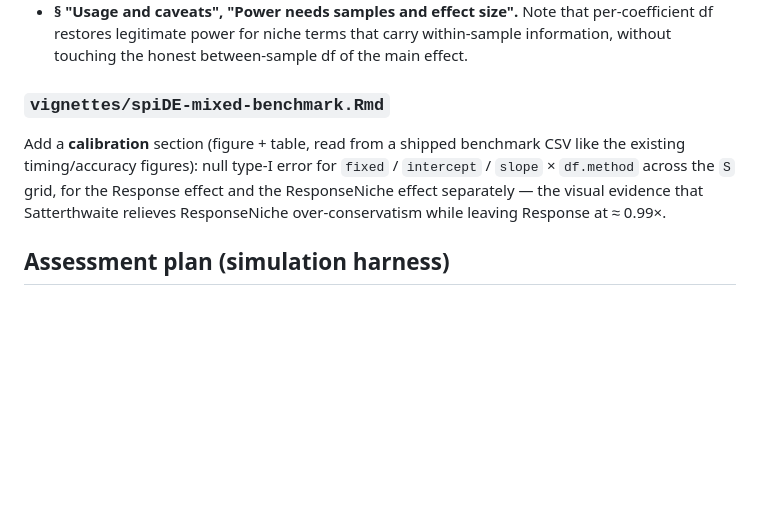
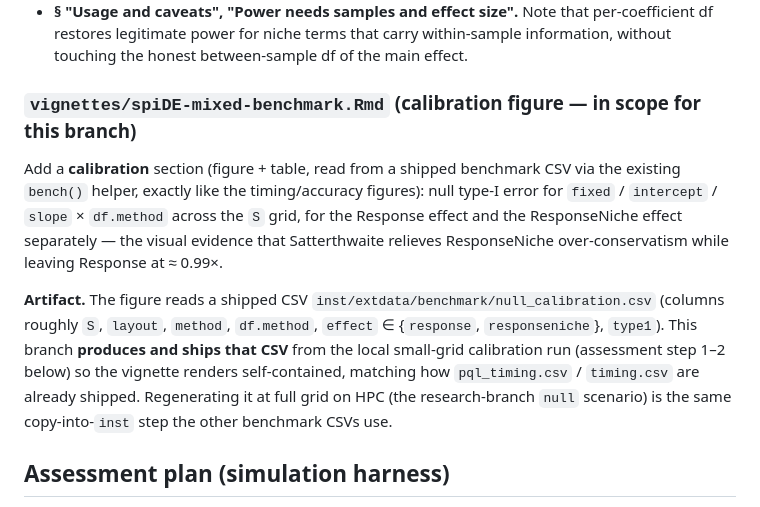
Before and after one commit to BhuvaLab/spiDE, a Markdown page: specs/2026-07-29-satterthwaite-df-design.md, the part around the change. Rendered like a GitHub page; blank space fills up the shorter version.

Commit message:
Spec: mark the mixed-benchmark calibration figure in-scope for this branch
Pin the calibration figure and its shipped CSV artifact
(inst/extdata/benchmark/null_calibration.csv) as a branch deliverable.

Co-Authored-By: Claude Opus 4.8 <noreply@anthropic.com>

```diff
--- a/specs/2026-07-29-satterthwaite-df-design.md
+++ b/specs/2026-07-29-satterthwaite-df-design.md
@@ -208,13 +208,23 @@ benchmark report gains the calibration evidence.
   within-sample information, without touching the honest between-sample df of the
   main effect.
 
-### `vignettes/spiDE-mixed-benchmark.Rmd`
+### `vignettes/spiDE-mixed-benchmark.Rmd`  (calibration figure — in scope for this branch)
 
 Add a **calibration** section (figure + table, read from a shipped benchmark CSV
-like the existing timing/accuracy figures): null type-I error for `fixed` /
-`intercept` / `slope` × `df.method` across the `S` grid, for the Response effect
-and the ResponseNiche effect separately — the visual evidence that Satterthwaite
-relieves ResponseNiche over-conservatism while leaving Response at ≈ 0.99×.
+via the existing `bench()` helper, exactly like the timing/accuracy figures):
+null type-I error for `fixed` / `intercept` / `slope` × `df.method` across the
+`S` grid, for the Response effect and the ResponseNiche effect separately — the
+visual evidence that Satterthwaite relieves ResponseNiche over-conservatism while
+leaving Response at ≈ 0.99×.
+
+**Artifact.** The figure reads a shipped CSV
+`inst/extdata/benchmark/null_calibration.csv` (columns roughly `S`, `layout`,
+`method`, `df.method`, `effect` ∈ {`response`, `responseniche`}, `type1`). This
+branch **produces and ships that CSV** from the local small-grid calibration run
+(assessment step 1–2 below) so the vignette renders self-contained, matching how
+`pql_timing.csv` / `timing.csv` are already shipped. Regenerating it at full grid
+on HPC (the research-branch `null` scenario) is the same copy-into-`inst` step the
+other benchmark CSVs use.
 
 ## Assessment plan (simulation harness)
 
```
